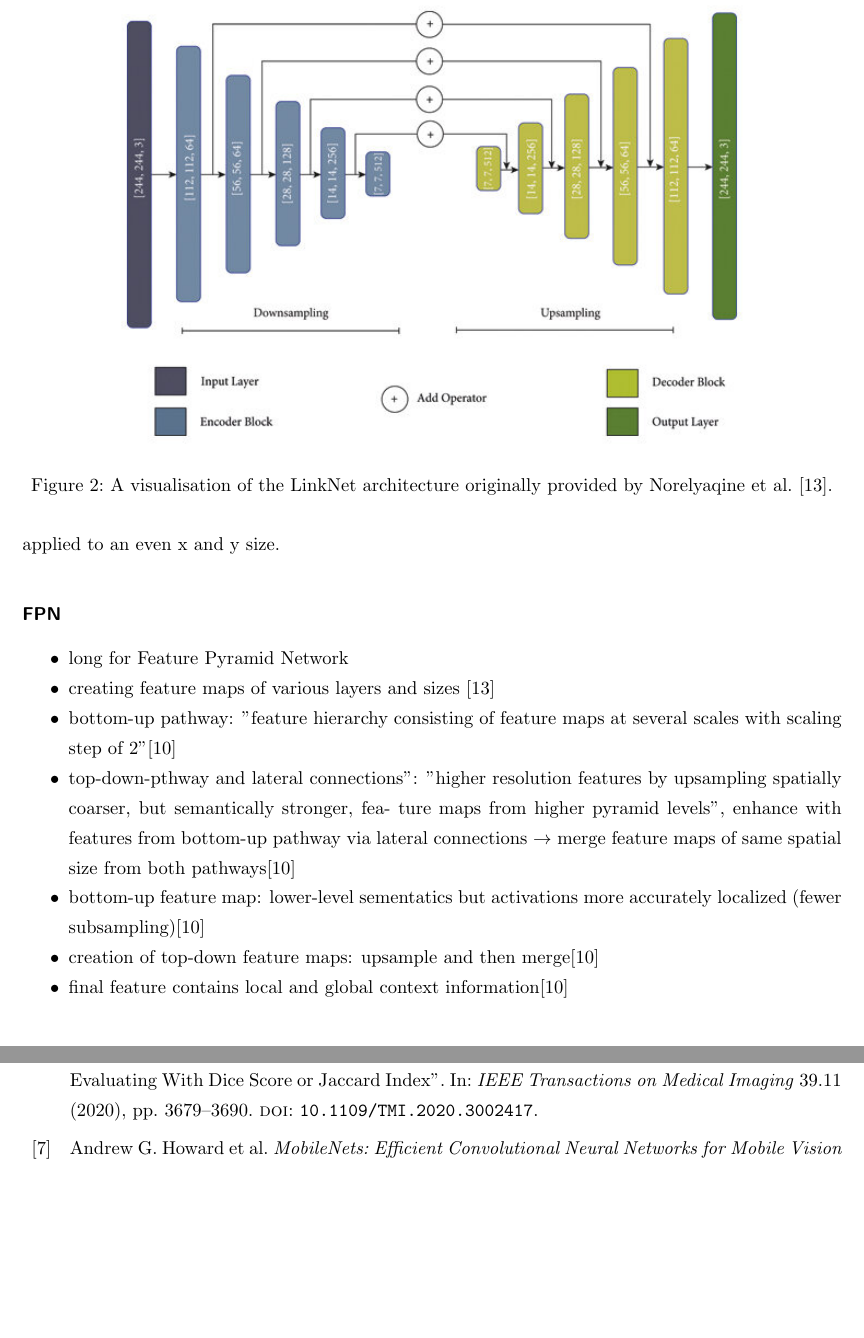
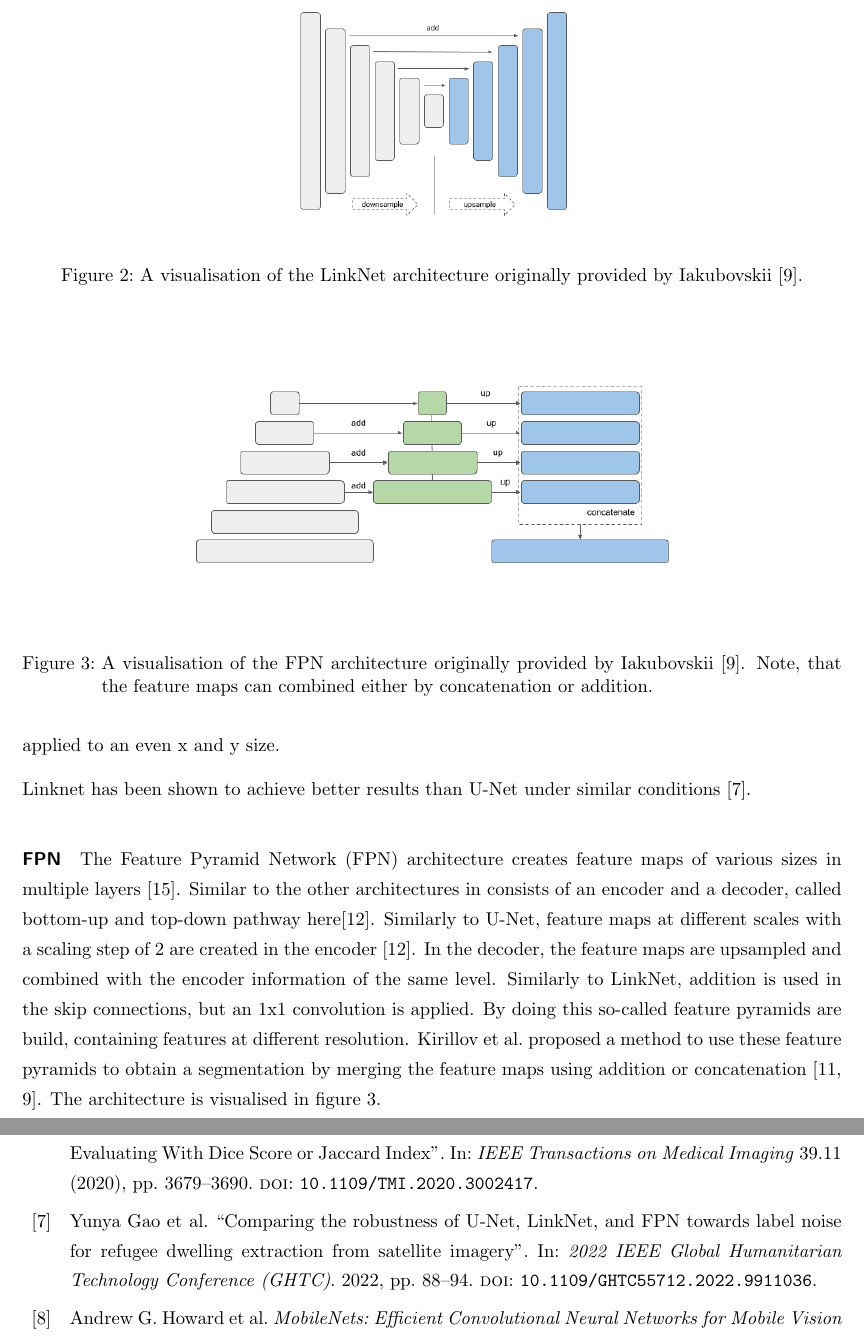
Before and after one commit to Zianor/DLIV-semantic-segmentation-of-wounds, a LaTeX document (report/report.tex, which reads report/doc/103-state-of-the-art.tex): two parts of pages 5 and 12 of 13, joined at a grey line, cut so that both start at the same text, the shorter picture padded with empty space. Compiled offline with pdfLaTeX.

Commit message:
[Report] Write paragraph about FPN, replace image for linknet

```diff
--- a/report/doc/103-state-of-the-art.tex
+++ b/report/doc/103-state-of-the-art.tex
@@ -43,17 +43,24 @@ Similar to U-Net, Linknet contains of an encoder block for downsampling and a de
 
 The implementation used in this project has four skip connections instead of the original three \cite{SegmentationModels}. Similarly to the U-Net, the input size is restricted such that every upsampling operations need to be applied to an even x and y size.
 
+Linknet has been shown to achieve better results than U-Net under similar conditions \cite{Gao2022}.
+
 \paragraph{FPN}
 
-\begin{itemize}
-	\item long for Feature Pyramid Network
-	\item creating feature maps of various layers and sizes \cite{Norelyaqine2023}
-	\item bottom-up pathway: "feature hierarchy consisting of feature maps at several scales with scaling step of 2"\cite{fpn}
-	\item top-down-pthway and lateral connections": "higher resolution features by upsampling spatially coarser, but semantically stronger, fea- ture maps from higher pyramid levels", enhance with features from bottom-up pathway via lateral connections $\rightarrow$ merge feature maps of same spatial size from both pathways\cite{fpn}
-	\item bottom-up feature map: lower-level sementatics but activations more accurately localized (fewer subsampling)\cite{fpn}
-	\item creation of top-down feature maps: upsample and then merge\cite{fpn}
-	\item final feature contains local and global context information\cite{fpn}
-\end{itemize}
+The Feature Pyramid Network (FPN) architecture creates feature maps of various sizes in multiple layers \cite{Norelyaqine2023}. Similar to the other architectures in consists of an encoder and a decoder, called bottom-up and top-down pathway here\cite{fpn}. Similarly to U-Net, feature maps at different scales with a scaling step of 2 are created in the encoder \cite{fpn}. In the decoder, the feature maps are upsampled and combined with the encoder information of the same level. Similarly to LinkNet, addition is used in the skip connections, but an 1x1 convolution is applied. By doing this so-called feature pyramids are build, containing features at different resolution. \citeauthor{kirillov2019panoptic} proposed a method to use these feature pyramids to obtain a segmentation by merging the feature maps using addition or concatenation \cite{kirillov2019panoptic, SegmentationModels}. The architecture is visualised in figure \ref{fig:fpn-architecture}.
+%\begin{itemize}
+%	\item top-down-pthway and lateral connections": "higher resolution features by upsampling spatially coarser, but semantically stronger, feature maps from higher pyramid levels", enhance with features from bottom-up pathway via lateral connections $\rightarrow$ merge feature maps of same spatial size from both pathways\cite{fpn}
+%	\item bottom-up feature map: lower-level sementatics but activations more accurately localized (fewer subsampling)\cite{fpn}
+%	\item creation of top-down feature maps: upsample and then merge\cite{fpn}
+%	\item final feature contains local and global context information\cite{fpn}
+%\end{itemize}
+
+\begin{figure}
+	\centering
+	\includegraphics[width=0.6\textwidth]{fig/fpn-architecture.png}
+	\caption{A visualisation of the FPN architecture originally provided by \citeauthor{SegmentationModels} \cite{SegmentationModels}. Note, that the feature maps can combined either by concatenation or addition.}
+	\label{fig:fpn-architecture}
+\end{figure}
 
 
 \paragraph{PSPNet}
```
Also changed, not shown: report/doc/201-general-information.tex (+3 -0 lines), report/references.bib (+18 -0 lines), report/fig/fpn-architecture.png (added), report/fig/linknet-architecture.jpg (deleted), report/fig/linknet-architecture.png (added), report/report.pdf, report/doc/103-state-of-the-art.tex (4 more changed lines).
